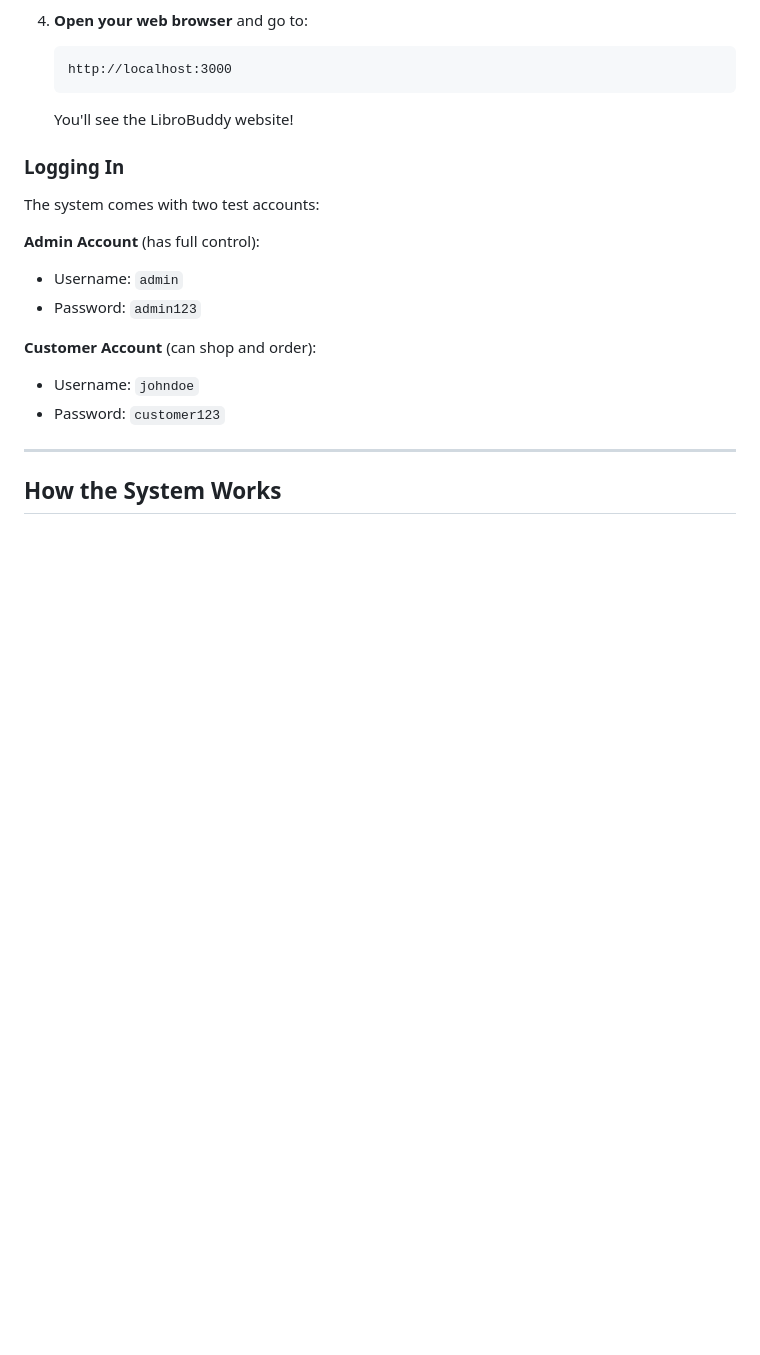
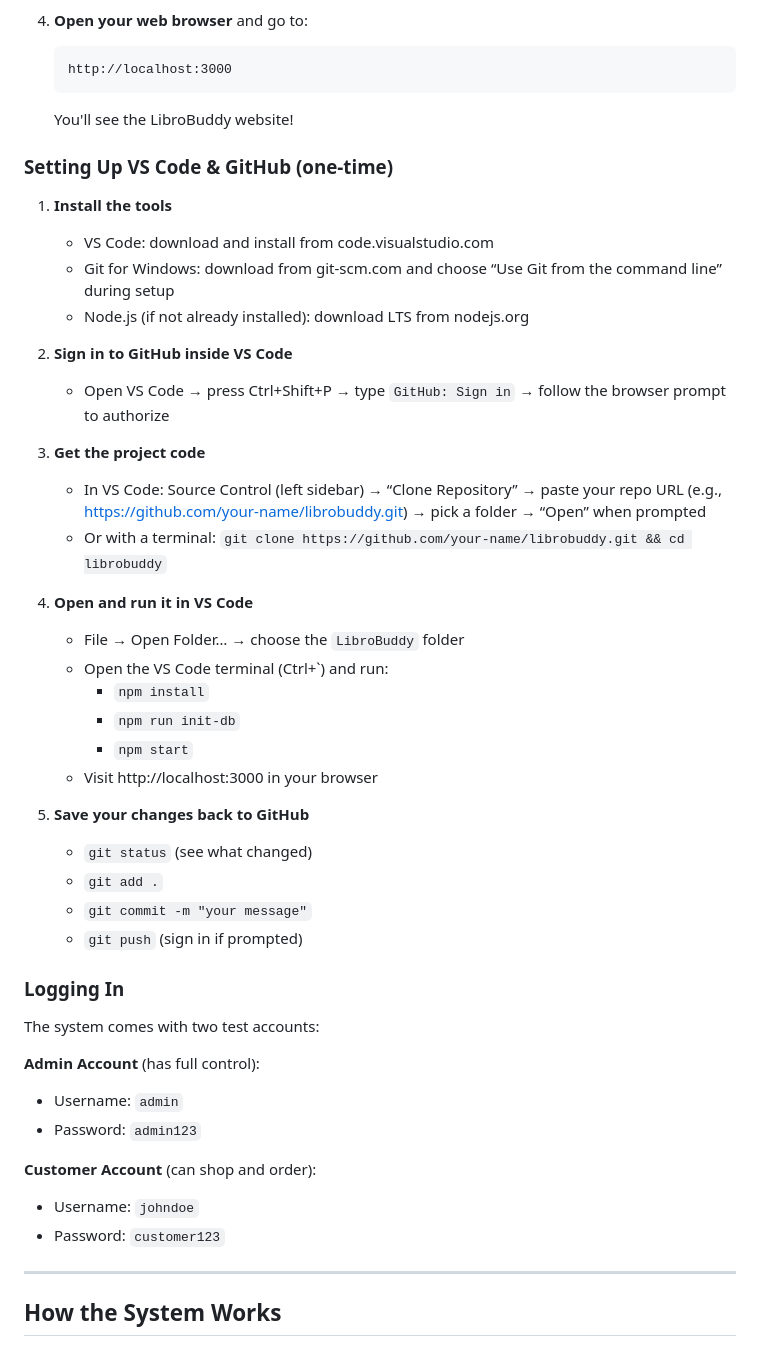
Before and after one commit to Jonralph/LibroBuddy, a Markdown page: README_SIMPLIFIED.md, the part around the change. Drawn GitHub-style; blank space fills up the shorter version.

Commit message:
updated README_SIMPLIFIED

````diff
--- a/README_SIMPLIFIED.md
+++ b/README_SIMPLIFIED.md
@@ -38,6 +38,34 @@ LibroBuddy is like an online bookstore that you can visit in your web browser. T
    http://localhost:3000
    ```
    You'll see the LibroBuddy website!
+
+### Setting Up VS Code & GitHub (one-time)
+
+1) **Install the tools**
+   - VS Code: download and install from code.visualstudio.com
+   - Git for Windows: download from git-scm.com and choose “Use Git from the command line” during setup
+   - Node.js (if not already installed): download LTS from nodejs.org
+
+2) **Sign in to GitHub inside VS Code**
+   - Open VS Code → press Ctrl+Shift+P → type `GitHub: Sign in` → follow the browser prompt to authorize
+
+3) **Get the project code**
+   - In VS Code: Source Control (left sidebar) → “Clone Repository” → paste your repo URL (e.g., https://github.com/your-name/librobuddy.git) → pick a folder → “Open” when prompted
+   - Or with a terminal: `git clone https://github.com/your-name/librobuddy.git && cd librobuddy`
+
+4) **Open and run it in VS Code**
+   - File → Open Folder… → choose the `LibroBuddy` folder
+   - Open the VS Code terminal (Ctrl+`) and run:
+     - `npm install`
+     - `npm run init-db`
+     - `npm start`
+   - Visit http://localhost:3000 in your browser
+
+5) **Save your changes back to GitHub**
+   - `git status` (see what changed)
+   - `git add .`
+   - `git commit -m "your message"`
+   - `git push` (sign in if prompted)
 
 ### Logging In
 
````
